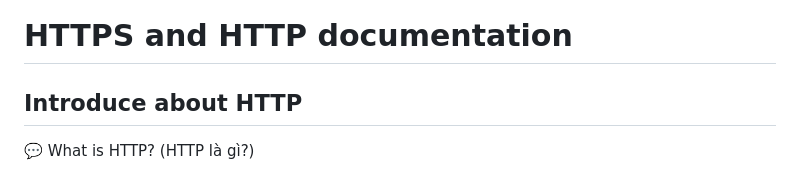
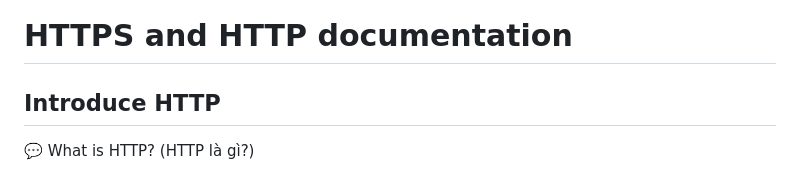
Before and after one commit to tuongclearlove7/back-end, a Markdown page: HTTPS and HTTP.md, the part around the change. Rendered like a GitHub page.

```diff
--- a/HTTPS and HTTP.md
+++ b/HTTPS and HTTP.md
@@ -1,6 +1,6 @@
 # HTTPS and HTTP documentation
 
-## Introduce about HTTP
+## Introduce HTTP
 
 💬 What is HTTP? (HTTP là gì?)
 - HTTP is the TCP/IP based application layer communication protocol which standardizes how the client and server communicate with each other. It defines how the content is requested and transmitted across the internet.
```
